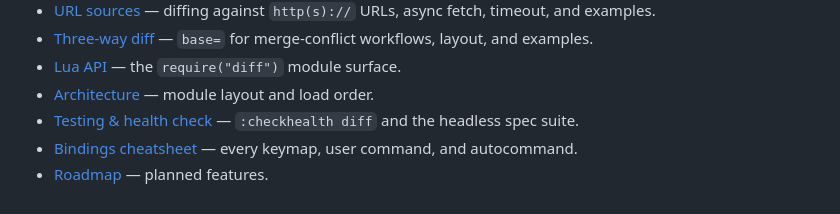
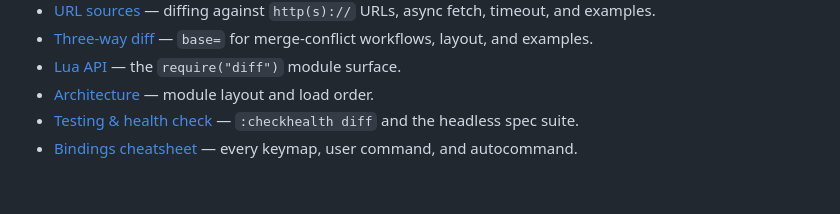
Before and after one commit to StefanBartl/diff.nvim, a Markdown page: README.md, the part around the change. Rendered like a GitHub page.

```diff
--- a/README.md
+++ b/README.md
@@ -87,4 +87,3 @@ Omitting `target=` opens an interactive picker (`vim.ui.select`).
 - [Architecture](docs/architecture.md) — module layout and load order.
 - [Testing & health check](docs/testing.md) — `:checkhealth diff` and the headless spec suite.
 - [Bindings cheatsheet](docs/BINDINGS.md) — every keymap, user command, and autocommand.
-- [Roadmap](docs/ROADMAP.md) — planned features.
```
Also changed, not shown: docs/ROADMAP.md (deleted, +0 -3 lines).
